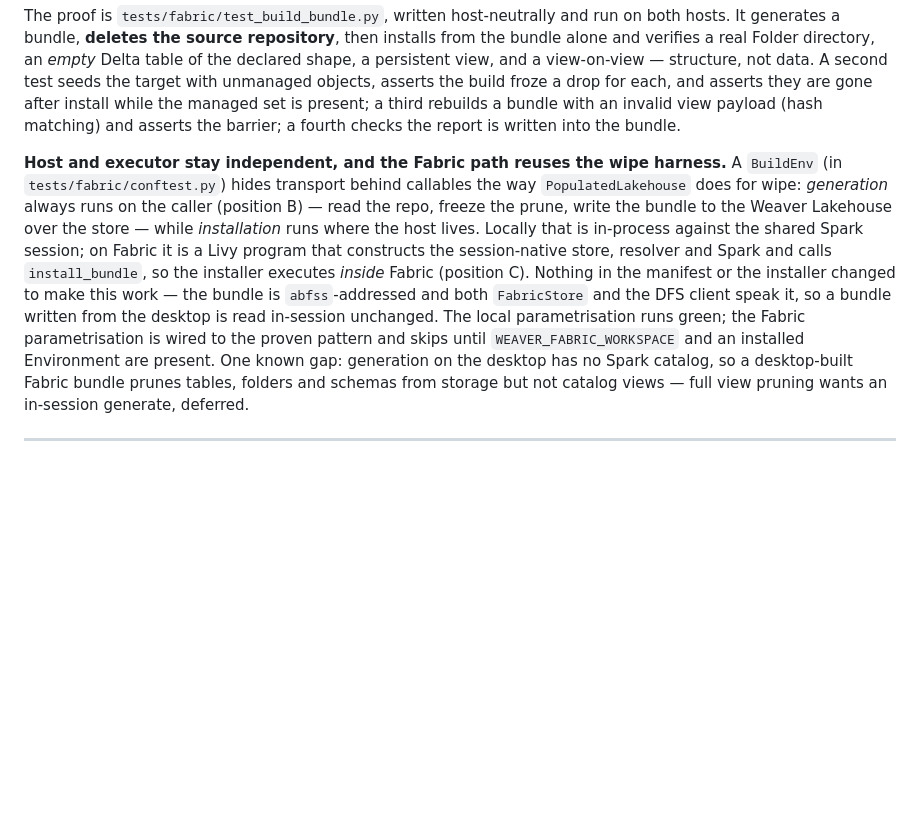
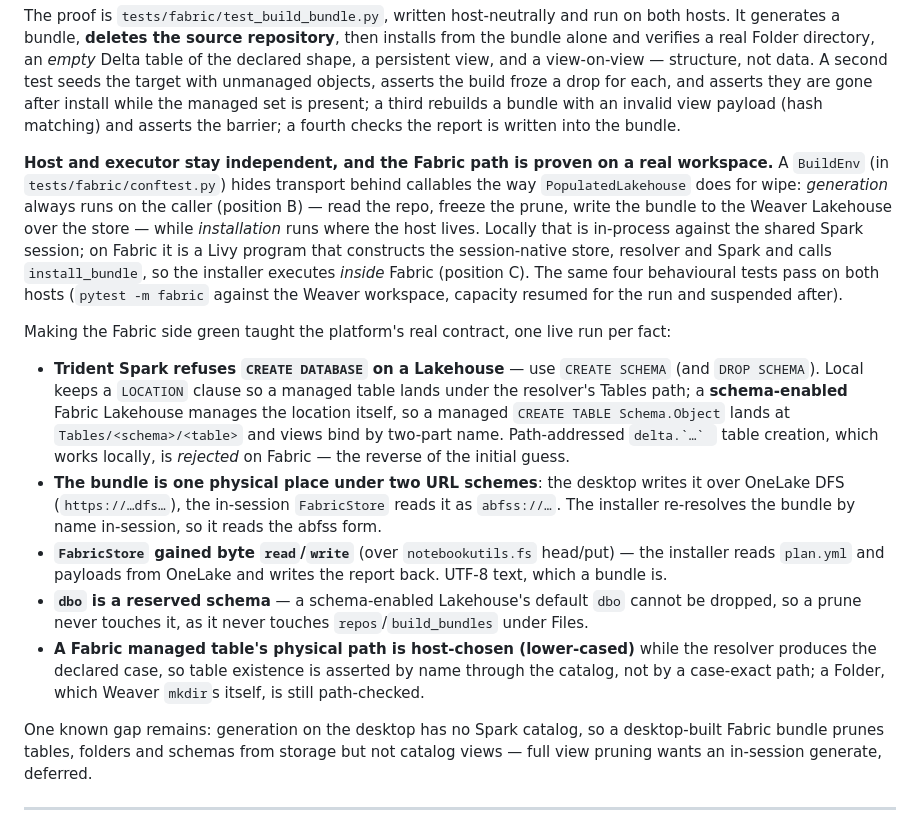
Before and after one commit to matthias-wong-dev/weaverstack, a Markdown page: docs/journal.md, the part around the change. GitHub-like rendering; blank space fills up the shorter version.

Commit message:
Record the Fabric build vertical as proven on a live workspace
The four behavioural build tests now pass on both hosts — local Spark and inside
Fabric over Livy against the Weaver workspace. Journal captures the platform
contract each live run taught: CREATE SCHEMA over CREATE DATABASE, schema-enabled
Lakehouse with managed tables at Tables/<schema>/<table>, the https/abfss bundle
re-resolution, FabricStore byte read/write, the reserved dbo schema, and
name-based table existence checks.

Co-Authored-By: Claude Opus 4.8 <noreply@anthropic.com>

```diff
--- a/docs/journal.md
+++ b/docs/journal.md
@@ -1139,20 +1139,43 @@ while the managed set is present; a third rebuilds a bundle with an invalid view
 payload (hash matching) and asserts the barrier; a fourth checks the report is
 written into the bundle.
 
-**Host and executor stay independent, and the Fabric path reuses the wipe
-harness.** A `BuildEnv` (in `tests/fabric/conftest.py`) hides transport behind
+**Host and executor stay independent, and the Fabric path is proven on a real
+workspace.** A `BuildEnv` (in `tests/fabric/conftest.py`) hides transport behind
 callables the way `PopulatedLakehouse` does for wipe: *generation* always runs on
 the caller (position B) — read the repo, freeze the prune, write the bundle to
 the Weaver Lakehouse over the store — while *installation* runs where the host
 lives. Locally that is in-process against the shared Spark session; on Fabric it
 is a Livy program that constructs the session-native store, resolver and Spark and
 calls `install_bundle`, so the installer executes *inside* Fabric (position C).
-Nothing in the manifest or the installer changed to make this work — the bundle
-is `abfss`-addressed and both `FabricStore` and the DFS client speak it, so a
-bundle written from the desktop is read in-session unchanged. The local
-parametrisation runs green; the Fabric parametrisation is wired to the proven
-pattern and skips until `WEAVER_FABRIC_WORKSPACE` and an installed Environment are
-present. One known gap: generation on the desktop has no Spark catalog, so a
+The same four behavioural tests pass on both hosts (`pytest -m fabric` against the
+Weaver workspace, capacity resumed for the run and suspended after).
+
+Making the Fabric side green taught the platform's real contract, one live run
+per fact:
+
+- **Trident Spark refuses `CREATE DATABASE` on a Lakehouse** — use `CREATE
+  SCHEMA` (and `DROP SCHEMA`). Local keeps a `LOCATION` clause so a managed table
+  lands under the resolver's Tables path; a **schema-enabled** Fabric Lakehouse
+  manages the location itself, so a managed `CREATE TABLE Schema.Object` lands at
+  `Tables/<schema>/<table>` and views bind by two-part name. Path-addressed
+  ``delta.`…` `` table creation, which works locally, is *rejected* on Fabric —
+  the reverse of the initial guess.
+- **The bundle is one physical place under two URL schemes**: the desktop writes
+  it over OneLake DFS (`https://…dfs…`), the in-session `FabricStore` reads it as
+  `abfss://…`. The installer re-resolves the bundle by name in-session, so it
+  reads the abfss form.
+- **`FabricStore` gained byte `read`/`write`** (over `notebookutils.fs`
+  head/put) — the installer reads `plan.yml` and payloads from OneLake and writes
+  the report back. UTF-8 text, which a bundle is.
+- **`dbo` is a reserved schema** — a schema-enabled Lakehouse's default `dbo`
+  cannot be dropped, so a prune never touches it, as it never touches
+  `repos`/`build_bundles` under Files.
+- **A Fabric managed table's physical path is host-chosen (lower-cased)** while
+  the resolver produces the declared case, so table existence is asserted by name
+  through the catalog, not by a case-exact path; a Folder, which Weaver `mkdir`s
+  itself, is still path-checked.
+
+One known gap remains: generation on the desktop has no Spark catalog, so a
 desktop-built Fabric bundle prunes tables, folders and schemas from storage but
 not catalog views — full view pruning wants an in-session generate, deferred.
 
```
